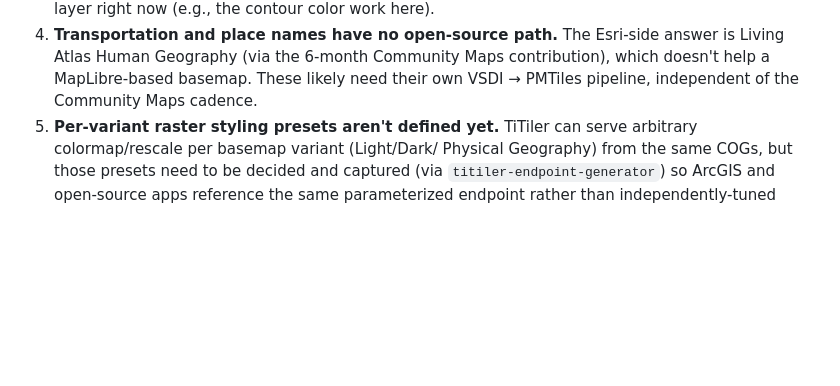
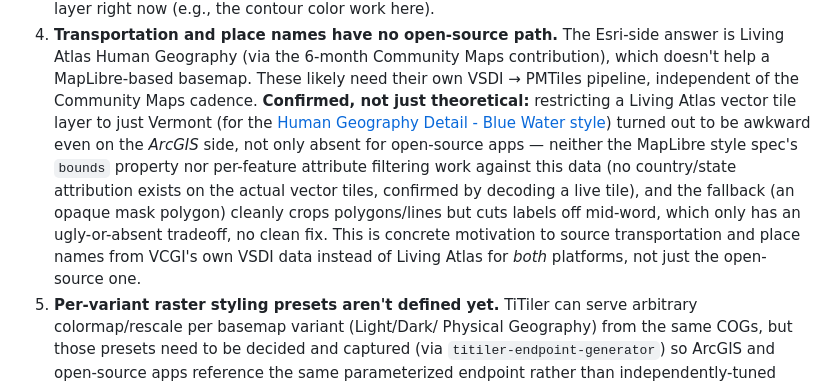
Before and after one commit to VCGITimTerway/vermont-basemaps, a Markdown page: docs/architecture/foundational-layers.md, the part around the change. Rendered like a GitHub page; blank space fills up the shorter version.

Commit message:
noted limitations of vermont crop

```diff
--- a/docs/architecture/foundational-layers.md
+++ b/docs/architecture/foundational-layers.md
@@ -211,6 +211,19 @@ delivery pipelines above:
    Community Maps contribution), which doesn't help a MapLibre-based
    basemap. These likely need their own VSDI → PMTiles pipeline,
    independent of the Community Maps cadence.
+   **Confirmed, not just theoretical:** restricting a Living Atlas vector
+   tile layer to just Vermont (for the
+   [Human Geography Detail - Blue Water style](../basemap-styles/human-geography-detail-blue-water/README.md))
+   turned out to be awkward even on the *ArcGIS* side, not only absent
+   for open-source apps — neither the MapLibre style spec's `bounds`
+   property nor per-feature attribute filtering work against this data
+   (no country/state attribution exists on the actual vector tiles,
+   confirmed by decoding a live tile), and the fallback (an opaque mask
+   polygon) cleanly crops polygons/lines but cuts labels off mid-word,
+   which only has an ugly-or-absent tradeoff, no clean fix. This is
+   concrete motivation to source transportation and place names from
+   VCGI's own VSDI data instead of Living Atlas for *both* platforms,
+   not just the open-source one.
 5. **Per-variant raster styling presets aren't defined yet.** TiTiler can
    serve arbitrary colormap/rescale per basemap variant (Light/Dark/
    Physical Geography) from the same COGs, but those presets need to be
```
Also changed, not shown: 1 other file.
